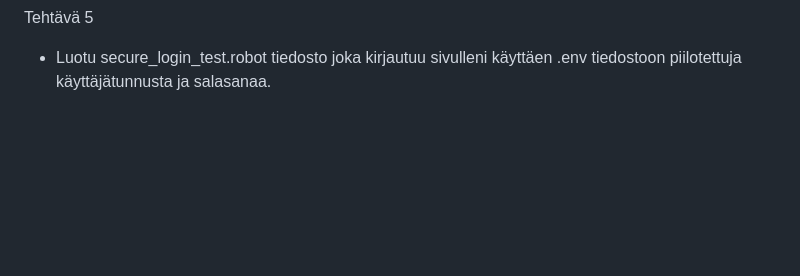
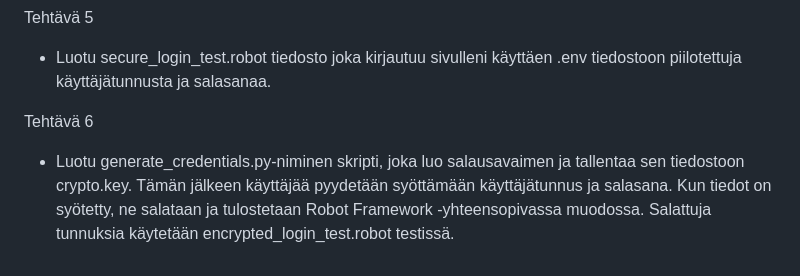
Before and after one commit to Jespesa/hyte-backend-exercises, a Markdown page: README.md, the part around the change. Drawn GitHub-style; blank space fills up the shorter version.

```diff
--- a/README.md
+++ b/README.md
@@ -206,3 +206,7 @@ Tehtävä 4
 Tehtävä 5
 
 - Luotu secure_login_test.robot tiedosto joka kirjautuu sivulleni käyttäen .env tiedostoon piilotettuja käyttäjätunnusta ja salasanaa.
+
+Tehtävä 6
+
+- Luotu generate_credentials.py-niminen skripti, joka luo salausavaimen ja tallentaa sen tiedostoon crypto.key. Tämän jälkeen käyttäjää pyydetään syöttämään käyttäjätunnus ja salasana. Kun tiedot on syötetty, ne salataan ja tulostetaan Robot Framework -yhteensopivassa muodossa. Salattuja tunnuksia käytetään encrypted_login_test.robot testissä.
```
